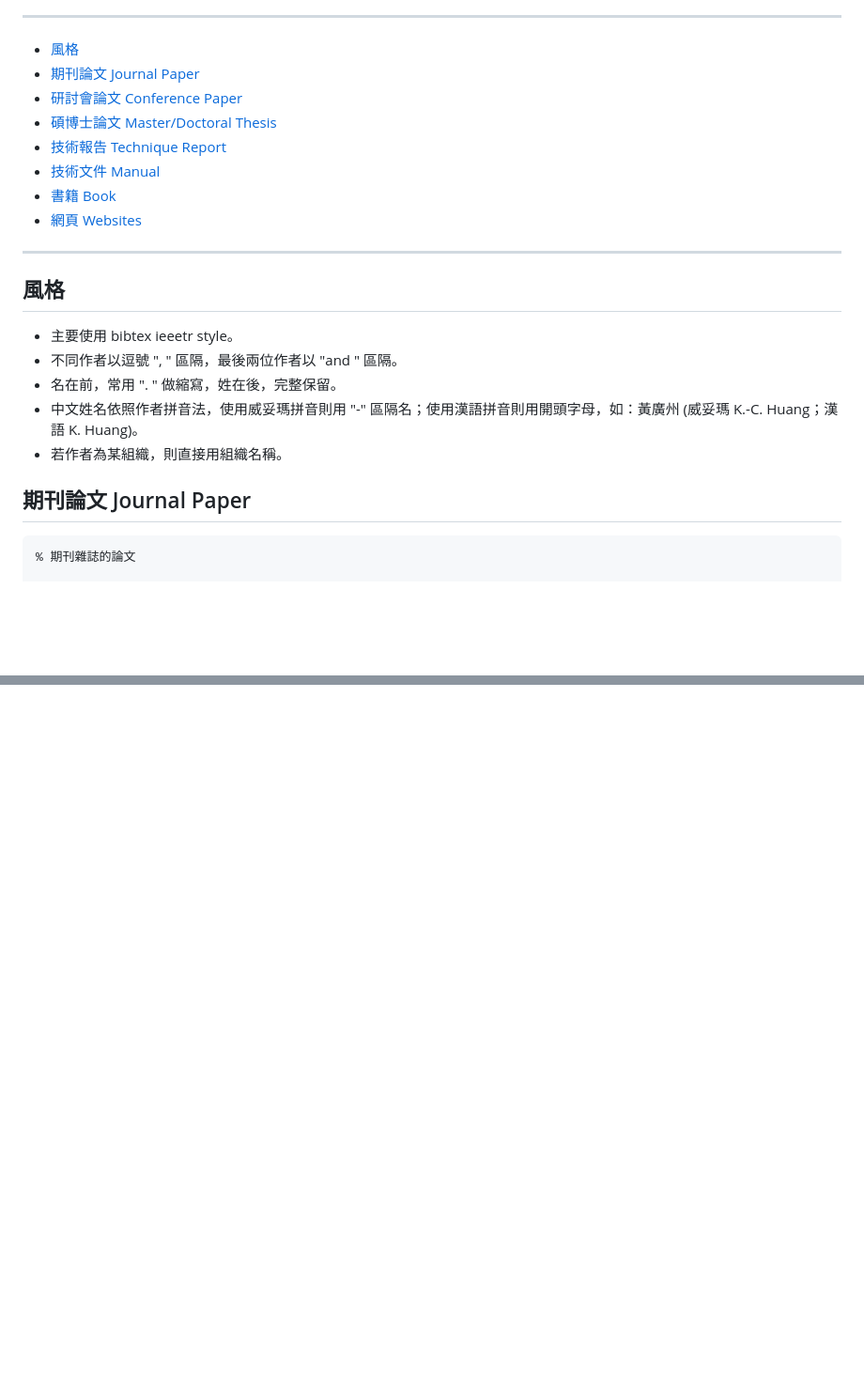
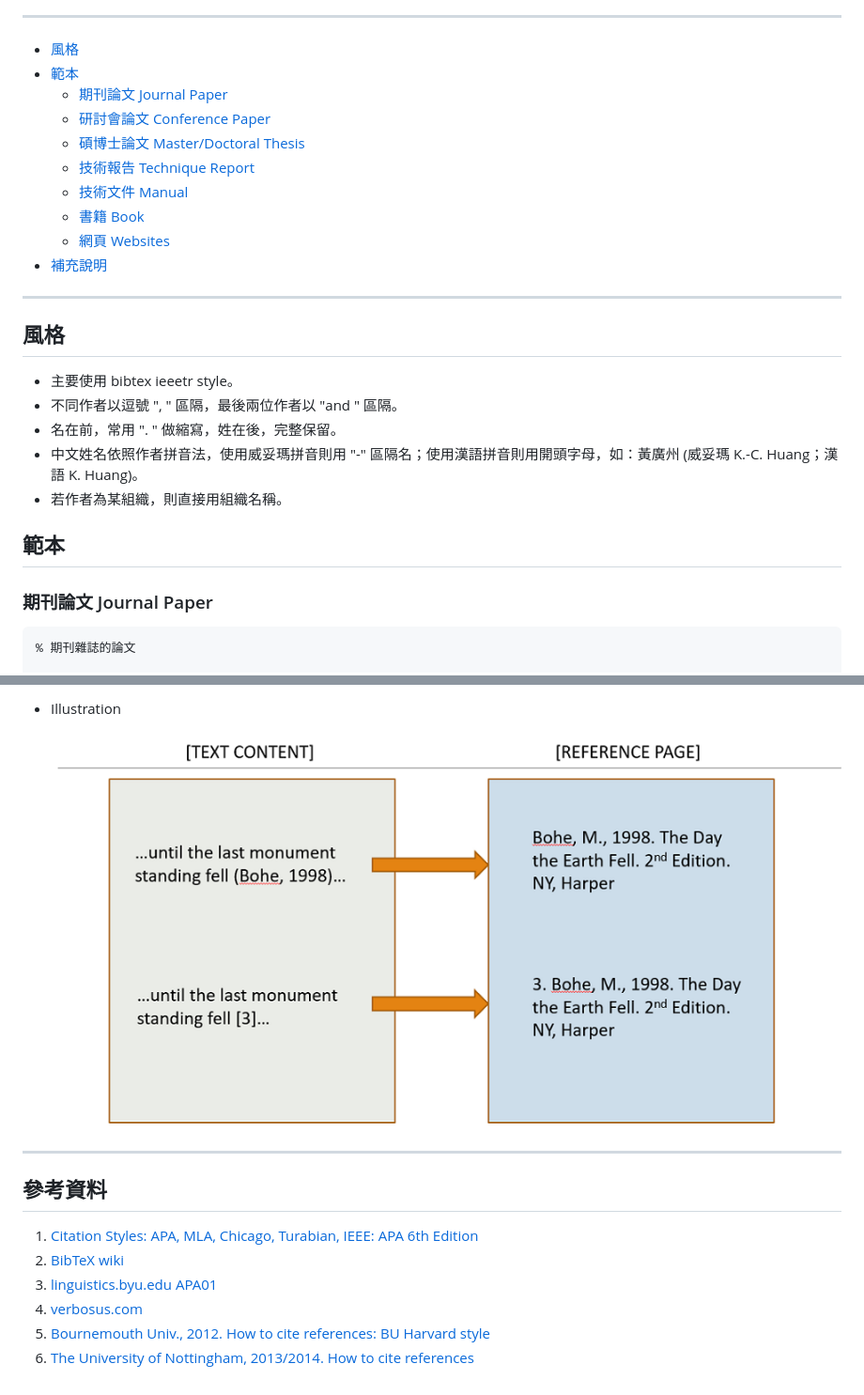
Before and after one commit to solab-ntu/solab-latex, a Markdown page: Style/Citation.md, 2 parts joined by grey strips. Shown: that part at 94% size. GitHub-like rendering; pictures changed too: Style/pics/illustration.png (added); blank space fills up the shorter version.

````diff
--- a/Style/Citation.md
+++ b/Style/Citation.md
@@ -12,13 +5,15 @@
 ---
 
 - [風格](#風格)
-- [期刊論文 Journal Paper](#期刊-Journal-Paper)
-- [研討會論文 Conference Paper](#研討會-Conference-Paper)
-- [碩博士論文 Master/Doctoral Thesis](#碩博士論文-Master/Doctoral-Thesis)
-- [技術報告 Technique Report](#技術報告-Technique-Report)
-- [技術文件 Manual](#技術報告-Technique-Report)
-- [書籍 Book](#書籍-Book)
-- [網頁 Websites](#網頁-Websites)
+- [範本](#範本)
+    - [期刊論文 Journal Paper](#期刊-Journal-Paper)
+    - [研討會論文 Conference Paper](#研討會-Conference-Paper)
+    - [碩博士論文 Master/Doctoral Thesis](#碩博士論文-Master/Doctoral-Thesis)
+    - [技術報告 Technique Report](#技術報告-Technique-Report)
+    - [技術文件 Manual](#技術報告-Technique-Report)
+    - [書籍 Book](#書籍-Book)
+    - [網頁 Websites](#網頁-Websites)
+- [補充說明](#補充說明)
 
 ---
 
@@ -30,7 +25,9 @@
 - 中文姓名依照作者拼音法，使用威妥瑪拼音則用 "-" 區隔名；使用漢語拼音則用開頭字母，如：黃廣州 (威妥瑪 K.-C. Huang；漢語 K. Huang)。
 - 若作者為某組織，則直接用組織名稱。
 
-## 期刊論文 Journal Paper
+## 範本
+
+### 期刊論文 Journal Paper
 
 ```bibtex
 % 期刊雜誌的論文
@@ -267,0 +287,14 @@
+- Illustration
+
+    ![](pics/illustration.png)
+
+---
+
+## 參考資料
+
+1. [Citation Styles: APA, MLA, Chicago, Turabian, IEEE: APA 6th Edition](https://pitt.libguides.com/c.php?g=12108&p=64730)
+2. [BibTeX wiki](https://zh.wikipedia.org/wiki/BibTeX)
+3. [linguistics.byu.edu APA01](http://linguistics.byu.edu/faculty/henrichsen/APA/APA01.html)
+4. [verbosus.com](https://verbosus.com/bibtex-style-examples.html)
+5. [Bournemouth Univ., 2012. How to cite references: BU Harvard style](http://www.bournemouth.ac.uk)
+6. [The University of Nottingham, 2013/2014. How to cite references](http://www.nottingham.ac.uk)
````
Also changed, not shown: other parts of Style/Citation.md (+29 -14 lines), Style/pics/harvard_system.png (added), Style/pics/numeric_system.png (added).
